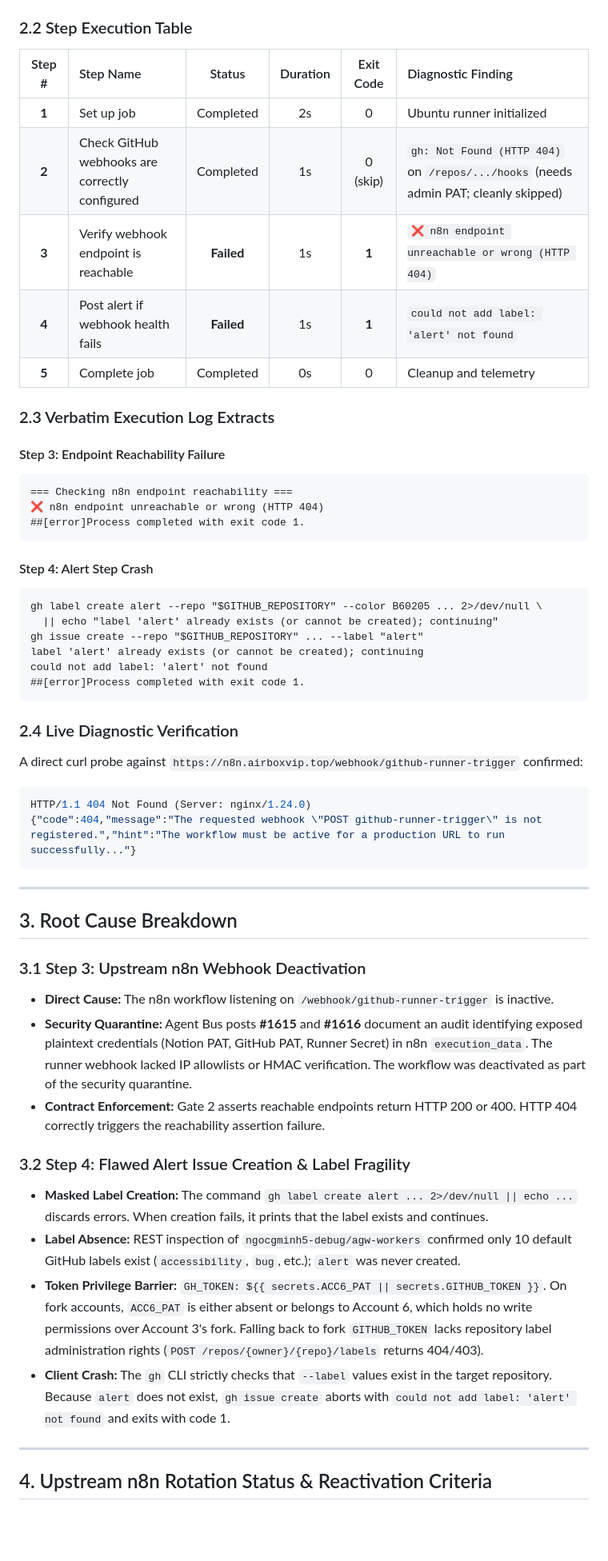
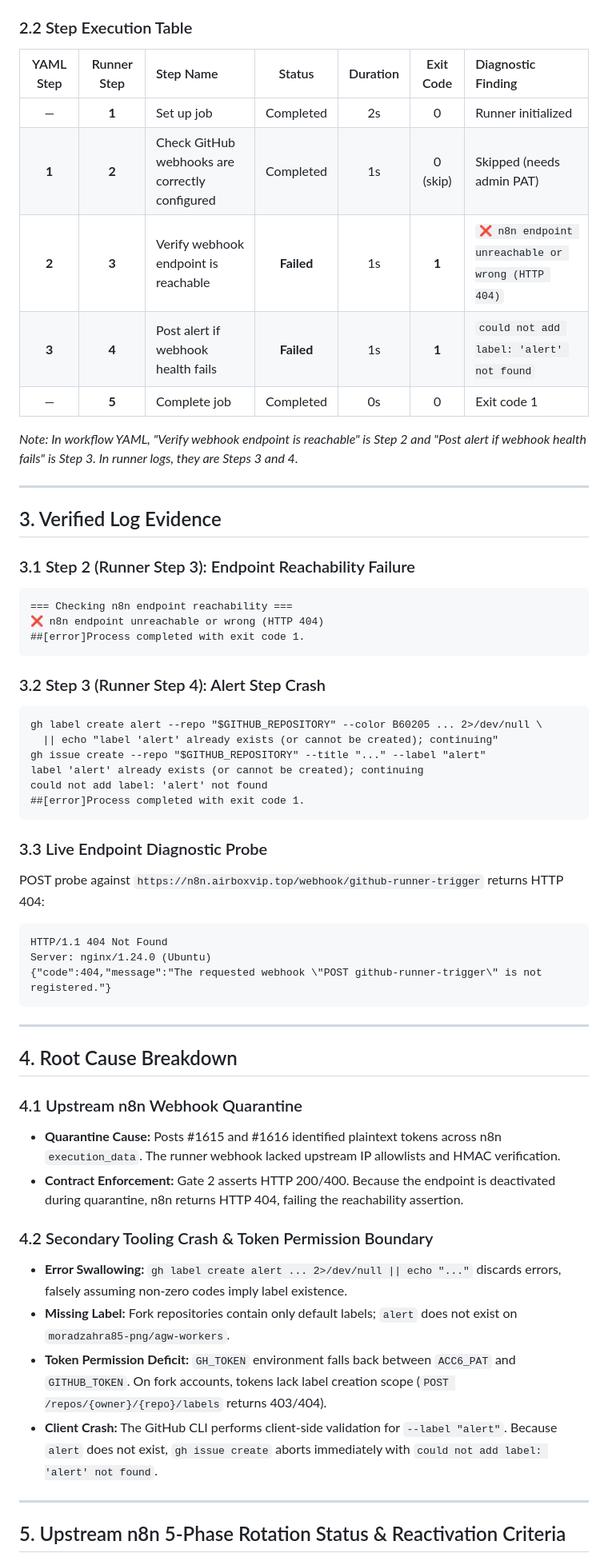
Before and after one commit to mohammadlali0707-stack/agw-workers, a Markdown page: Reports/audit/gate_2_webhook_health_failure_audit.md, the part around one of its changes. Shown at 80% size. GitHub-like rendering; blank space fills up the shorter version.

Commit message:
audit: Gate 2 CI failure forensic report for moradzahra85-png run 42404941144

````diff
--- a/Reports/audit/gate_2_webhook_health_failure_audit.md
+++ b/Reports/audit/gate_2_webhook_health_failure_audit.md
@@ -39,56 +46,60 @@ Forensic analysis utilizing [`Tools/audit_fork_run_logs.py`](file:///home/runner
 
 ### 2.2 Step Execution Table
 
-| Step # | Step Name | Status | Duration | Exit Code | Diagnostic Finding |
-| :---: | :--- | :---: | :---: | :---: | :--- |
-| **1** | Set up job | Completed | 2s | 0 | Ubuntu runner initialized |
-| **2** | Check GitHub webhooks are correctly configured | Completed | 1s | 0 (skip) | `gh: Not Found (HTTP 404)` on `/repos/.../hooks` (needs admin PAT; cleanly skipped) |
-| **3** | Verify webhook endpoint is reachable | **Failed** | 1s | **1** | `❌ n8n endpoint unreachable or wrong (HTTP 404)` |
-| **4** | Post alert if webhook health fails | **Failed** | 1s | **1** | `could not add label: 'alert' not found` |
-| **5** | Complete job | Completed | 0s | 0 | Cleanup and telemetry |
+| YAML Step | Runner Step | Step Name | Status | Duration | Exit Code | Diagnostic Finding |
+| :---: | :---: | :--- | :---: | :---: | :---: | :--- |
+| — | **1** | Set up job | Completed | 2s | 0 | Runner initialized |
+| **1** | **2** | Check GitHub webhooks are correctly configured | Completed | 1s | 0 (skip) | Skipped (needs admin PAT) |
+| **2** | **3** | Verify webhook endpoint is reachable | **Failed** | 1s | **1** | `❌ n8n endpoint unreachable or wrong (HTTP 404)` |
+| **3** | **4** | Post alert if webhook health fails | **Failed** | 1s | **1** | `could not add label: 'alert' not found` |
+| — | **5** | Complete job | Completed | 0s | 0 | Exit code 1 |
 
-### 2.3 Verbatim Execution Log Extracts
+*Note: In workflow YAML, "Verify webhook endpoint is reachable" is Step 2 and "Post alert if webhook health fails" is Step 3. In runner logs, they are Steps 3 and 4.*
 
-#### Step 3: Endpoint Reachability Failure
+---
+
+## 3. Verified Log Evidence
+
+### 3.1 Step 2 (Runner Step 3): Endpoint Reachability Failure
 ```text
 === Checking n8n endpoint reachability ===
 ❌ n8n endpoint unreachable or wrong (HTTP 404)
 ##[error]Process completed with exit code 1.
 ```
 
-#### Step 4: Alert Step Crash
+### 3.2 Step 3 (Runner Step 4): Alert Step Crash
 ```text
 gh label create alert --repo "$GITHUB_REPOSITORY" --color B60205 ... 2>/dev/null \
   || echo "label 'alert' already exists (or cannot be created); continuing"
-gh issue create --repo "$GITHUB_REPOSITORY" ... --label "alert"
+gh issue create --repo "$GITHUB_REPOSITORY" --title "..." --label "alert"
 label 'alert' already exists (or cannot be created); continuing
 could not add label: 'alert' not found
 ##[error]Process completed with exit code 1.
 ```
 
-### 2.4 Live Diagnostic Verification
-A direct curl probe against `https://n8n.airboxvip.top/webhook/github-runner-trigger` confirmed:
-```json
-HTTP/1.1 404 Not Found (Server: nginx/1.24.0)
-{"code":404,"message":"The requested webhook \"POST github-runner-trigger\" is not registered.","hint":"The workflow must be active for a production URL to run successfully..."}
+### 3.3 Live Endpoint Diagnostic Probe
+POST probe against `https://n8n.airboxvip.top/webhook/github-runner-trigger` returns HTTP 404:
+```text
+HTTP/1.1 404 Not Found
+Server: nginx/1.24.0 (Ubuntu)
+{"code":404,"message":"The requested webhook \"POST github-runner-trigger\" is not registered."}
 ```
 
 ---
 
-## 3. Root Cause Breakdown
+## 4. Root Cause Breakdown
 
-### 3.1 Step 3: Upstream n8n Webhook Deactivation
-- **Direct Cause:** The n8n workflow listening on `/webhook/github-runner-trigger` is inactive.
-- **Security Quarantine:** Agent Bus posts **#1615** and **#1616** document an audit identifying exposed plaintext credentials (Notion PAT, GitHub PAT, Runner Secret) in n8n `execution_data`. The runner webhook lacked IP allowlists or HMAC verification. The workflow was deactivated as part of the security quarantine.
-- **Contract Enforcement:** Gate 2 asserts reachable endpoints return HTTP 200 or 400. HTTP 404 correctly triggers the reachability assertion failure.
+### 4.1 Upstream n8n Webhook Quarantine
+- **Quarantine Cause:** Posts #1615 and #1616 identified plaintext tokens across n8n `execution_data`. The runner webhook lacked upstream IP allowlists and HMAC verification.
+- **Contract Enforcement:** Gate 2 asserts HTTP 200/400. Because the endpoint is deactivated during quarantine, n8n returns HTTP 404, failing the reachability assertion.
 
-### 3.2 Step 4: Flawed Alert Issue Creation & Label Fragility
-- **Masked Label Creation:** The command `gh label create alert ... 2>/dev/null || echo ...` discards errors. When creation fails, it prints that the label exists and continues.
-- **Label Absence:** REST inspection of `ngocgminh5-debug/agw-workers` confirmed only 10 default GitHub labels exist (`accessibility`, `bug`, etc.); `alert` was never created.
-- **Token Privilege Barrier:** `GH_TOKEN: ${{ secrets.ACC6_PAT || secrets.GITHUB_TOKEN }}`. On fork accounts, `ACC6_PAT` is either absent or belongs to Account 6, which holds no write permissions over Account 3's fork. Falling back to fork `GITHUB_TOKEN` lacks repository label administration rights (`POST /repos/{owner}/{repo}/labels` returns 404/403).
-- **Client Crash:** The `gh` CLI strictly checks that `--label` values exist in the target repository. Because `alert` does not exist, `gh issue create` aborts with `could not add label: 'alert' not found` and exits with code 1.
+### 4.2 Secondary Tooling Crash & Token Permission Boundary
+- **Error Swallowing:** `gh label create alert ... 2>/dev/null || echo "..."` discards errors, falsely assuming non-zero codes imply label existence.
+- **Missing Label:** Fork repositories contain only default labels; `alert` does not exist on `moradzahra85-png/agw-workers`.
+- **Token Permission Deficit:** `GH_TOKEN` environment falls back between `ACC6_PAT` and `GITHUB_TOKEN`. On fork accounts, tokens lack label creation scope (`POST /repos/{owner}/{repo}/labels` returns 403/404).
+- **Client Crash:** The GitHub CLI performs client-side validation for `--label "alert"`. Because `alert` does not exist, `gh issue create` aborts immediately with `could not add label: 'alert' not found`.
 
 ---
 
-## 4. Upstream n8n Rotation Status & Reactivation Criteria
+## 5. Upstream n8n 5-Phase Rotation Status & Reactivation Criteria
 
````
Also changed, not shown: other parts of Reports/audit/gate_2_webhook_health_failure_audit.md (+69 -81 lines).
